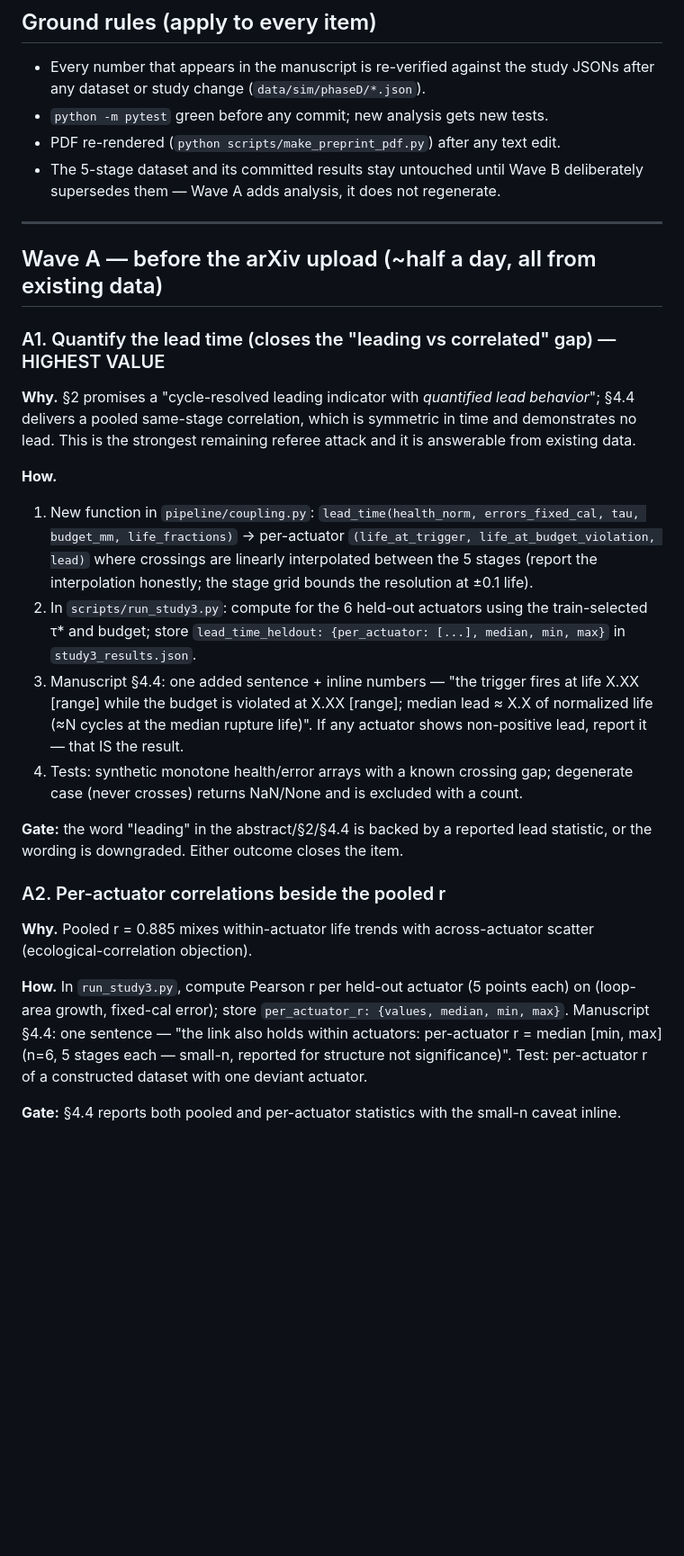
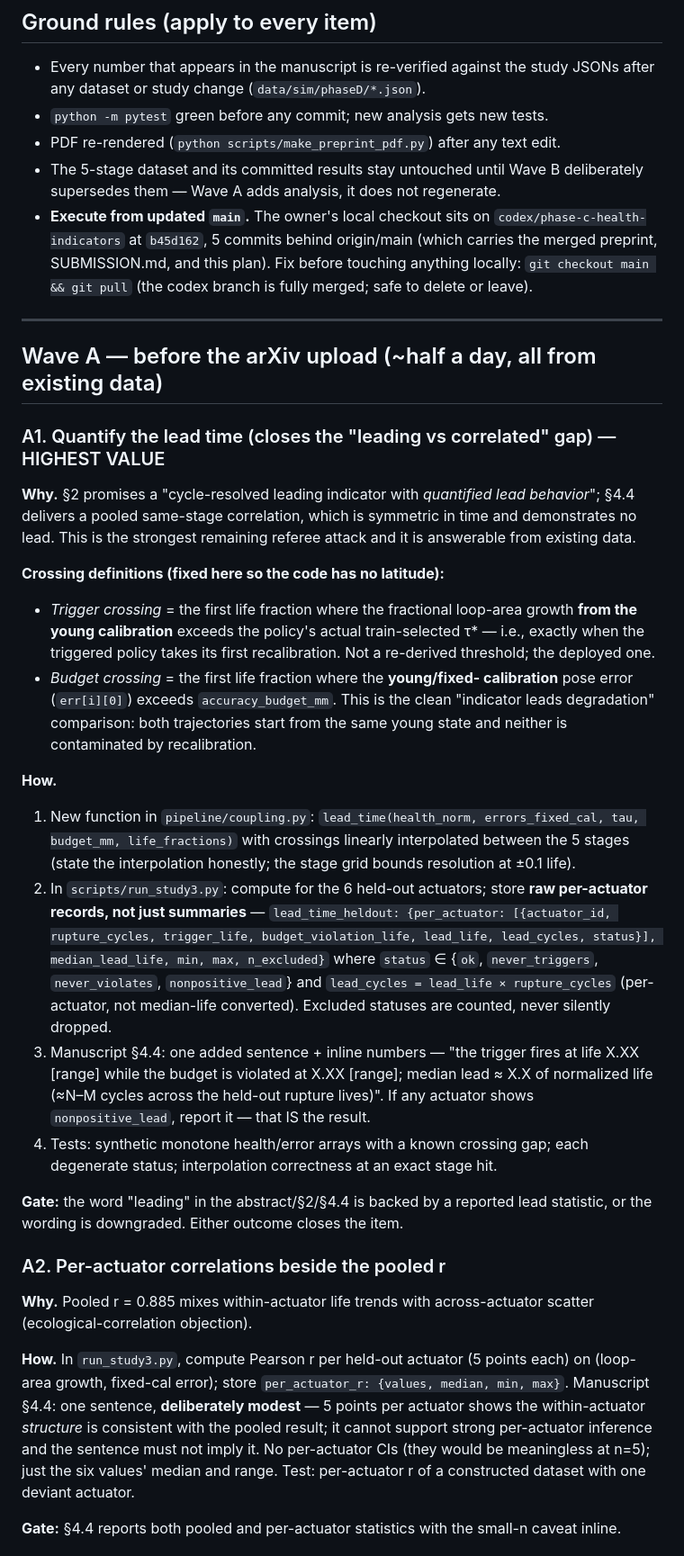
Before and after one commit to 500ft/P-V-Fatigue-Manifold-Proprioception, a Markdown page: docs/REVISION_PLAN.md, the part around one of its changes. Shown at 90% size. Drawn GitHub-style; blank space fills up the shorter version.

```diff
--- a/docs/REVISION_PLAN.md
+++ b/docs/REVISION_PLAN.md
@@ -13,6 +13,12 @@ arXiv upload; Wave B is the RoboSoft-deadline package and does NOT block it._
 - PDF re-rendered (`python scripts/make_preprint_pdf.py`) after any text edit.
 - The 5-stage dataset and its committed results stay untouched until Wave B
   deliberately supersedes them — Wave A adds analysis, it does not regenerate.
+- **Execute from updated `main`.** The owner's local checkout sits on
+  `codex/phase-c-health-indicators` at `b45d162`, 5 commits behind origin/main
+  (which carries the merged preprint, SUBMISSION.md, and this plan). Fix
+  before touching anything locally:
+  `git checkout main && git pull` (the codex branch is fully merged; safe to
+  delete or leave).
 
 ---
 
@@ -25,22 +31,35 @@ behavior*"; §4.4 delivers a pooled same-stage correlation, which is symmetric
 in time and demonstrates no lead. This is the strongest remaining referee
 attack and it is answerable from existing data.
 
+**Crossing definitions (fixed here so the code has no latitude):**
+- *Trigger crossing* = the first life fraction where the fractional loop-area
+  growth **from the young calibration** exceeds the policy's actual
+  train-selected τ\* — i.e., exactly when the triggered policy takes its first
+  recalibration. Not a re-derived threshold; the deployed one.
+- *Budget crossing* = the first life fraction where the **young/fixed-
+  calibration** pose error (`err[i][0]`) exceeds `accuracy_budget_mm`. This is
+  the clean "indicator leads degradation" comparison: both trajectories start
+  from the same young state and neither is contaminated by recalibration.
+
 **How.**
 1. New function in `pipeline/coupling.py`:
    `lead_time(health_norm, errors_fixed_cal, tau, budget_mm, life_fractions)`
-   → per-actuator `(life_at_trigger, life_at_budget_violation, lead)` where
-   crossings are linearly interpolated between the 5 stages (report the
-   interpolation honestly; the stage grid bounds the resolution at ±0.1 life).
-2. In `scripts/run_study3.py`: compute for the 6 held-out actuators using the
-   train-selected τ\* and budget; store
-   `lead_time_heldout: {per_actuator: [...], median, min, max}` in
-   `study3_results.json`.
+   with crossings linearly interpolated between the 5 stages (state the
+   interpolation honestly; the stage grid bounds resolution at ±0.1 life).
+2. In `scripts/run_study3.py`: compute for the 6 held-out actuators; store
+   **raw per-actuator records, not just summaries** —
+   `lead_time_heldout: {per_actuator: [{actuator_id, rupture_cycles,
+   trigger_life, budget_violation_life, lead_life, lead_cycles, status}],
+   median_lead_life, min, max, n_excluded}` where `status` ∈
+   {`ok`, `never_triggers`, `never_violates`, `nonpositive_lead`} and
+   `lead_cycles = lead_life × rupture_cycles` (per-actuator, not median-life
+   converted). Excluded statuses are counted, never silently dropped.
 3. Manuscript §4.4: one added sentence + inline numbers — "the trigger fires at
    life X.XX [range] while the budget is violated at X.XX [range]; median lead
-   ≈ X.X of normalized life (≈N cycles at the median rupture life)". If any
-   actuator shows non-positive lead, report it — that IS the result.
+   ≈ X.X of normalized life (≈N–M cycles across the held-out rupture lives)".
+   If any actuator shows `nonpositive_lead`, report it — that IS the result.
 4. Tests: synthetic monotone health/error arrays with a known crossing gap;
-   degenerate case (never crosses) returns NaN/None and is excluded with a count.
+   each degenerate status; interpolation correctness at an exact stage hit.
 
 **Gate:** the word "leading" in the abstract/§2/§4.4 is backed by a reported
 lead statistic, or the wording is downgraded. Either outcome closes the item.
@@ -52,9 +71,11 @@ across-actuator scatter (ecological-correlation objection).
 
 **How.** In `run_study3.py`, compute Pearson r per held-out actuator (5 points
 each) on (loop-area growth, fixed-cal error); store
-`per_actuator_r: {values, median, min, max}`. Manuscript §4.4: one sentence —
-"the link also holds within actuators: per-actuator r = median [min, max]
-(n=6, 5 stages each — small-n, reported for structure not significance)".
+`per_actuator_r: {values, median, min, max}`. Manuscript §4.4: one sentence,
+**deliberately modest** — 5 points per actuator shows the within-actuator
+*structure* is consistent with the pooled result; it cannot support strong
+per-actuator inference and the sentence must not imply it. No per-actuator CIs
+(they would be meaningless at n=5); just the six values' median and range.
 Test: per-actuator r of a constructed dataset with one deviant actuator.
 
 **Gate:** §4.4 reports both pooled and per-actuator statistics with the small-n
```
Also changed, not shown: other parts of docs/REVISION_PLAN.md (+53 -11 lines).
